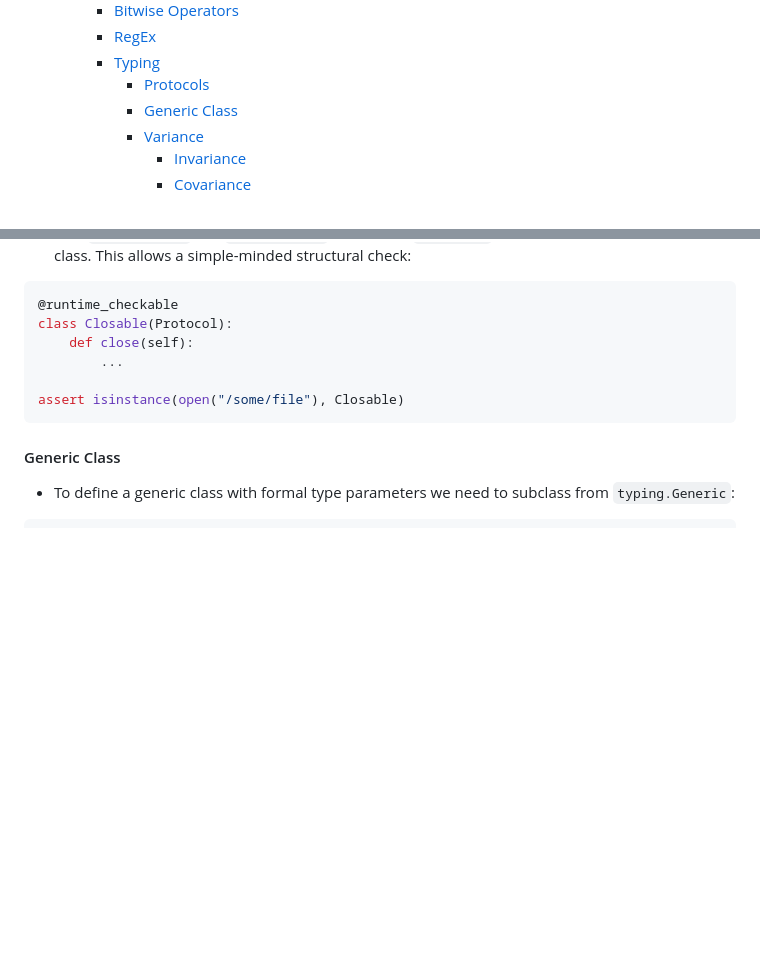
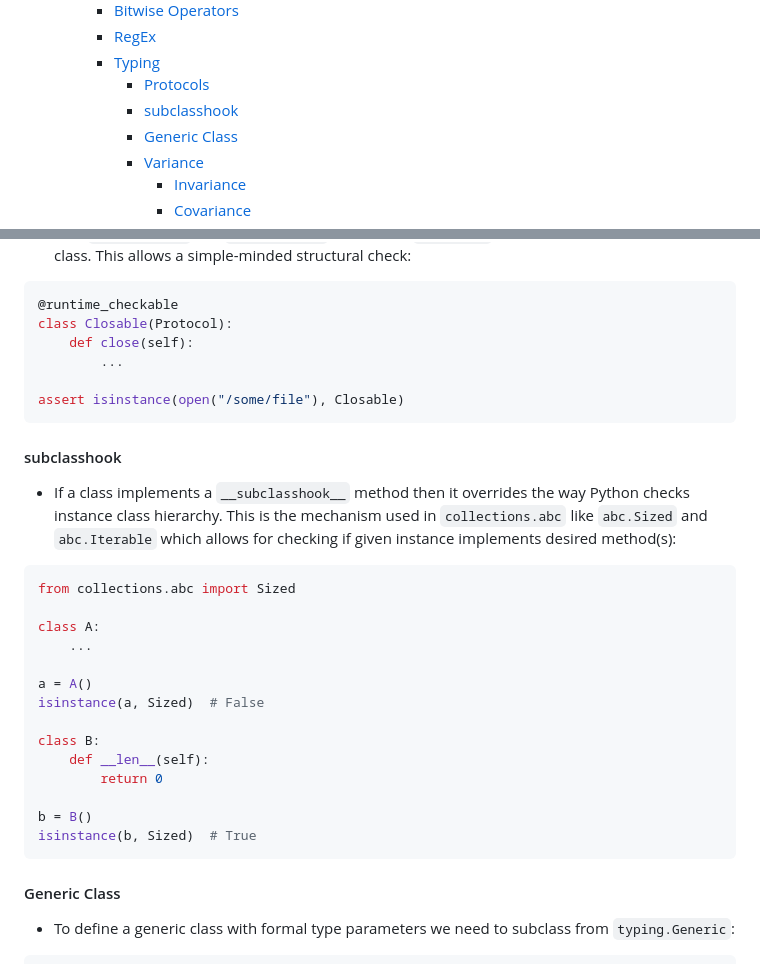
Before and after one commit to sunnyfloyd/master-notes, a Markdown page: python/python.md, 2 parts joined by grey strips. Rendered like a GitHub page; blank space fills up the shorter version.

Commit message:
Add notes on Python's collections.abc and subclasshook

````diff
--- a/python/python.md
+++ b/python/python.md
@@ -57,6 +57,7 @@
     - [RegEx](#regex)
     - [Typing](#typing)
       - [Protocols](#protocols)
+      - [subclasshook](#subclasshook)
       - [Generic Class](#generic-class)
       - [Variance](#variance)
         - [Invariance](#invariance)
@@ -2044,6 +2045,27 @@ class Closable(Protocol):
 assert isinstance(open("/some/file"), Closable)
 ```
 
+#### subclasshook
+
+- If a class implements a `__subclasshook__` method then it overrides the way Python checks instance class hierarchy. This is the mechanism used in `collections.abc` like `abc.Sized` and `abc.Iterable` which allows for checking if given instance implements desired method(s):
+
+```py
+from collections.abc import Sized
+
+class A:
+    ...
+
+a = A()
+isinstance(a, Sized)  # False
+
+class B:
+    def __len__(self):
+        return 0
+
+b = B()
+isinstance(b, Sized)  # True
+```
+
 #### Generic Class
 
 - To define a generic class with formal type parameters we need to subclass from `typing.Generic`:
````
